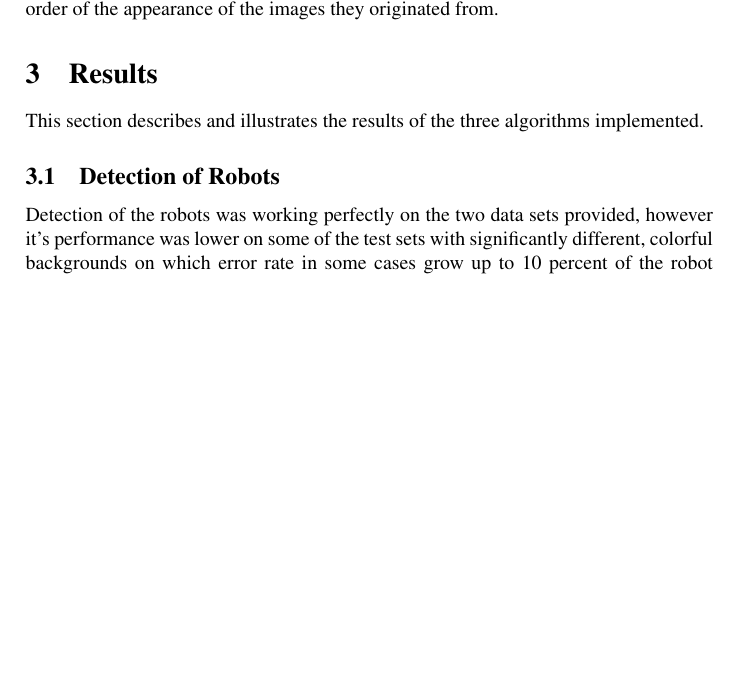
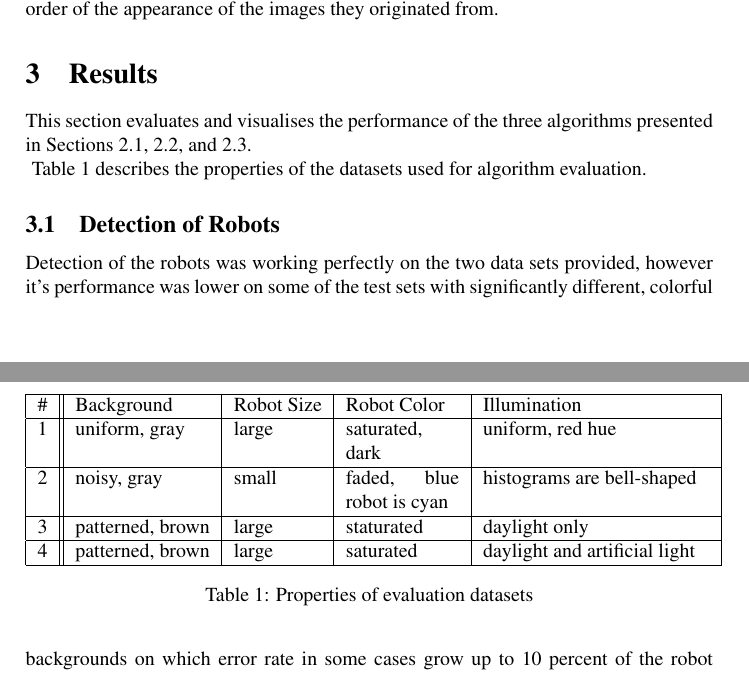
Before and after one commit to tomsbergmanis/ug3_Vision, a LaTeX document (report/report.tex): part of page 4 of 6 before the commit and two parts of pages 4 and 5 of 6 after it, the two joined at a grey line, cut so that both start at the same text, the shorter picture padded with empty space. Compiled offline with pdfLaTeX.

Commit message:
Description of datasets

```diff
--- a/report/report.tex
+++ b/report/report.tex
@@ -198,8 +198,30 @@ the images they originated from.
 
 
 \section{Results}\label{results}
-This section describes and illustrates the results of the three algorithms
-implemented.
+This section evaluates and visualises the performance of the three algorithms
+presented in Sections \ref{coloralgo}, \ref{directionalgo}, and
+\ref{trackingalgo}. \\
+\begin{table}[ht]
+\begin{tabular}{|l || l | l | p{2cm} | p{4cm}|}
+\hline
+\# & Background & Robot Size & Robot Color & Illumination \\
+\hline
+1 & uniform, gray & large & saturated, dark & uniform, red hue \\
+\hline
+2 & noisy, gray & small & faded, blue robot is cyan &
+    histograms are bell-shaped \\
+\hline
+3 & patterned, brown & large & staturated & daylight only \\
+\hline
+4 & patterned, brown & large & saturated & daylight and artificial
+    light \\
+\hline
+\end{tabular}
+\caption{Properties of evaluation datasets}
+\label{datasetpropstable}
+\end{table}
+Table \ref{datasetpropstable} describes the properties of
+the datasets used for algorithm evaluation.
 
 \subsection{Detection of Robots}\label{colorresults}
 Detection of the robots was working perfectly on the two data sets provided,
```
Also changed, not shown: report/report.pdf, 2 other files.
